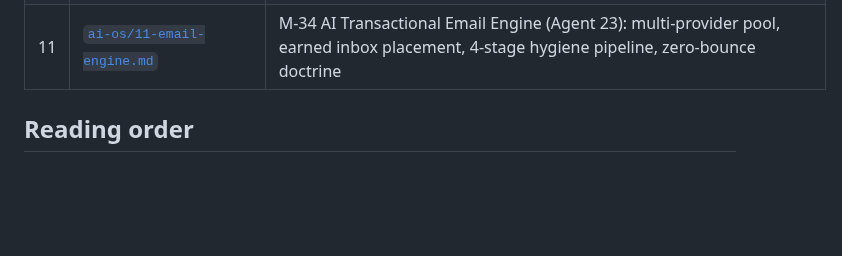
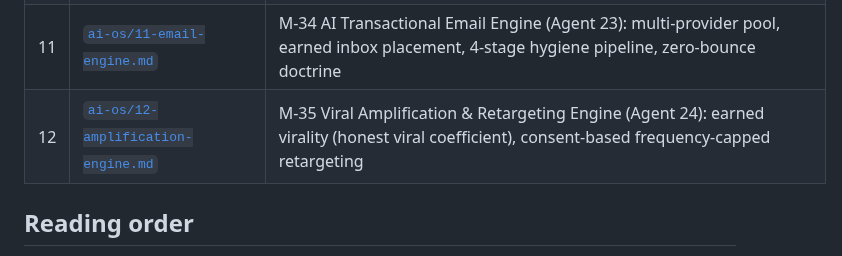
Before and after one commit to jnnseya-cpu/MarketWar-OS-, a Markdown page: docs/README.md, the part around the change. Rendered like a GitHub page; blank space fills up the shorter version.

```diff
--- a/docs/README.md
+++ b/docs/README.md
@@ -27,6 +27,7 @@ Operating System (AI-OS)**.
 | 9 | [`ai-os/09-video-war-room.md`](ai-os/09-video-war-room.md) | MarketWar AI Video War Room (M-31): full video creation/editing/captions/dubbing/avatar/repurposing/brand/approval engine + video agent corps |
 | 10 | [`ai-os/10-viral-product-and-website-engines.md`](ai-os/10-viral-product-and-website-engines.md) | AI Viral Product Engine (M-32, Agent 21: image → dossier + 7 studios) & AI Website Marketing Intelligence Engine (M-33, Agent 22: URL → health score + 6 suites) |
 | 11 | [`ai-os/11-email-engine.md`](ai-os/11-email-engine.md) | M-34 AI Transactional Email Engine (Agent 23): multi-provider pool, earned inbox placement, 4-stage hygiene pipeline, zero-bounce doctrine |
+| 12 | [`ai-os/12-amplification-engine.md`](ai-os/12-amplification-engine.md) | M-35 Viral Amplification & Retargeting Engine (Agent 24): earned virality (honest viral coefficient), consent-based frequency-capped retargeting |
 
 ## Reading order
 
```
Also changed, not shown: docs/REQUIREMENTS-COVERAGE.md (+1 -0 lines), docs/ai-os/12-amplification-engine.md (added, +54 -0 lines), docs/screenshots/README.md (+3 -0 lines), docs/screenshots/27-reach-amplifier.png (added), 6 other files.
